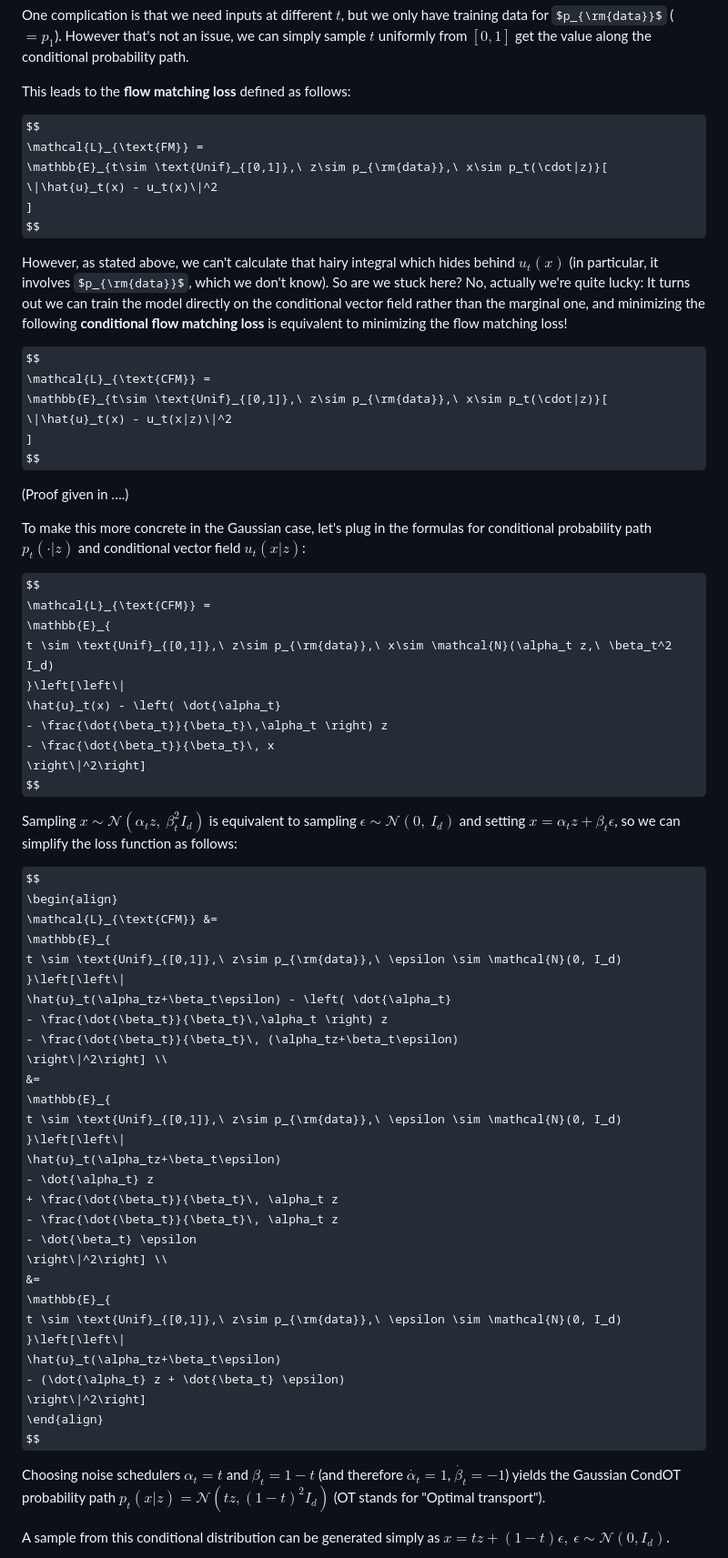
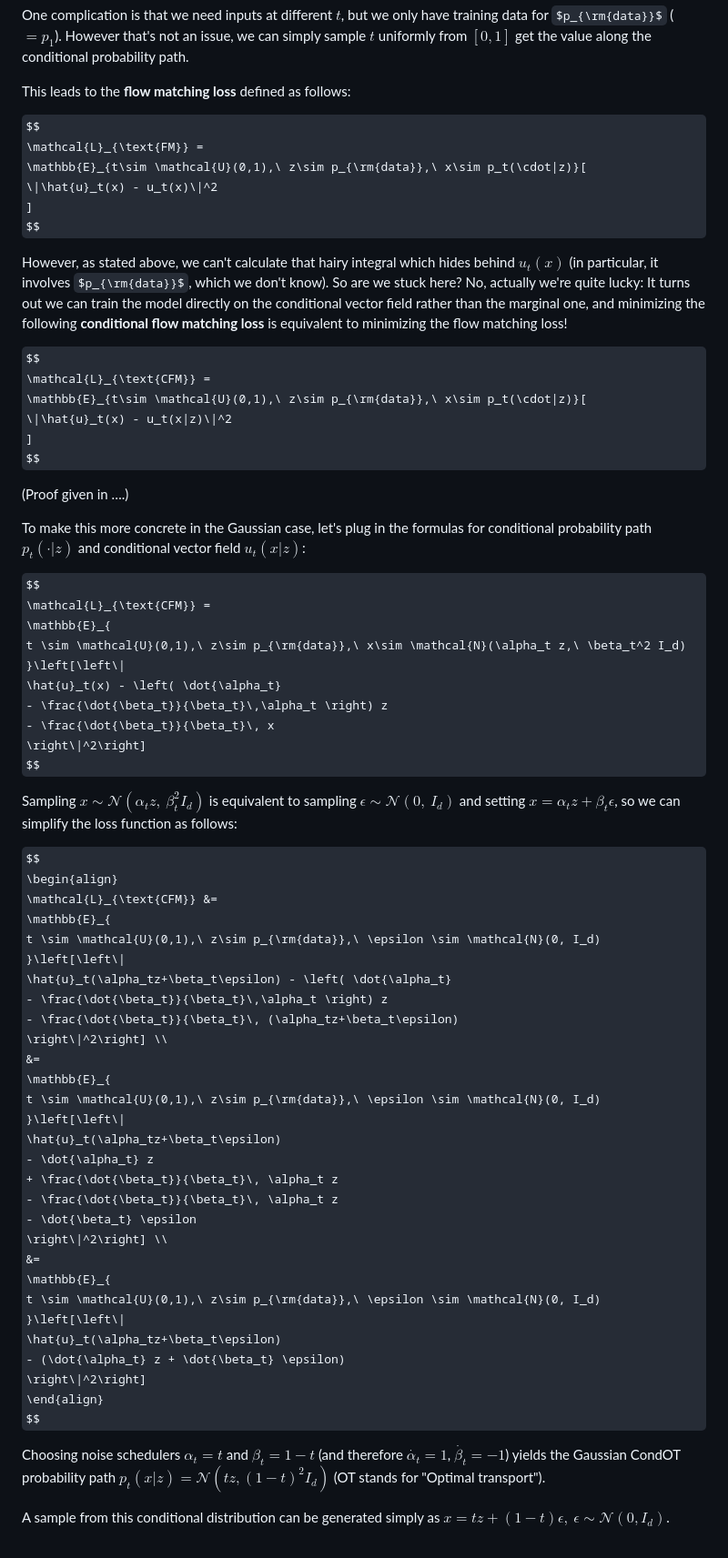
Before and after one commit to mariogemoll/mariogemoll.com, a Markdown page: content/flow-matching.md, the part around the change printed below. Shown: that part at 91% size. Rendered like a GitHub page; some formulas as TeX source.

Commit message:
Refer to the uniform distribution in a consistent way

```diff
--- a/content/flow-matching.md
+++ b/content/flow-matching.md
@@ -143,7 +143,7 @@ This leads to the **flow matching loss** defined as follows:
 
 $$
 \mathcal{L}_{\text{FM}} =
-\mathbb{E}_{t\sim \text{Unif}_{[0,1]},\ z\sim p_{\rm{data}},\ x\sim p_t(\cdot|z)}[
+\mathbb{E}_{t\sim \mathcal{U}(0,1),\ z\sim p_{\rm{data}},\ x\sim p_t(\cdot|z)}[
 \|\hat{u}_t(x) - u_t(x)\|^2
 ]
 $$
@@ -156,7 +156,7 @@ equivalent to minimizing the flow matching loss!
 
 $$
 \mathcal{L}_{\text{CFM}} =
-\mathbb{E}_{t\sim \text{Unif}_{[0,1]},\ z\sim p_{\rm{data}},\ x\sim p_t(\cdot|z)}[
+\mathbb{E}_{t\sim \mathcal{U}(0,1),\ z\sim p_{\rm{data}},\ x\sim p_t(\cdot|z)}[
 \|\hat{u}_t(x) - u_t(x|z)\|^2
 ]
 $$
@@ -169,7 +169,7 @@ probability path $p_t(\cdot|z)$ and conditional vector field $u_t(x|z)$:
 $$
 \mathcal{L}_{\text{CFM}} =
 \mathbb{E}_{
-    t \sim \text{Unif}_{[0,1]},\ z\sim p_{\rm{data}},\ x\sim \mathcal{N}(\alpha_t z,\ \beta_t^2 I_d)
+    t \sim \mathcal{U}(0,1),\ z\sim p_{\rm{data}},\ x\sim \mathcal{N}(\alpha_t z,\ \beta_t^2 I_d)
 }\left[\left\|
     \hat{u}_t(x) - \left( \dot{\alpha_t}
        - \frac{\dot{\beta_t}}{\beta_t}\,\alpha_t \right) z
@@ -185,7 +185,7 @@ $$
 \begin{align}
 \mathcal{L}_{\text{CFM}} &=
 \mathbb{E}_{
-    t \sim \text{Unif}_{[0,1]},\ z\sim p_{\rm{data}},\ \epsilon \sim \mathcal{N}(0, I_d)
+    t \sim \mathcal{U}(0,1),\ z\sim p_{\rm{data}},\ \epsilon \sim \mathcal{N}(0, I_d)
 }\left[\left\|
     \hat{u}_t(\alpha_tz+\beta_t\epsilon) - \left( \dot{\alpha_t}
        - \frac{\dot{\beta_t}}{\beta_t}\,\alpha_t \right) z
@@ -193,7 +193,7 @@ $$
 \right\|^2\right] \\
 &=
 \mathbb{E}_{
-    t \sim \text{Unif}_{[0,1]},\ z\sim p_{\rm{data}},\ \epsilon \sim \mathcal{N}(0, I_d)
+    t \sim \mathcal{U}(0,1),\ z\sim p_{\rm{data}},\ \epsilon \sim \mathcal{N}(0, I_d)
 }\left[\left\|
     \hat{u}_t(\alpha_tz+\beta_t\epsilon)
     - \dot{\alpha_t} z
@@ -203,7 +203,7 @@ $$
 \right\|^2\right] \\
 &=
 \mathbb{E}_{
-    t \sim \text{Unif}_{[0,1]},\ z\sim p_{\rm{data}},\ \epsilon \sim \mathcal{N}(0, I_d)
+    t \sim \mathcal{U}(0,1),\ z\sim p_{\rm{data}},\ \epsilon \sim \mathcal{N}(0, I_d)
 }\left[\left\|
     \hat{u}_t(\alpha_tz+\beta_t\epsilon)
     - (\dot{\alpha_t} z + \dot{\beta_t} \epsilon)
```
Also changed, not shown: other parts of content/flow-matching.md (+2 -2 lines).
